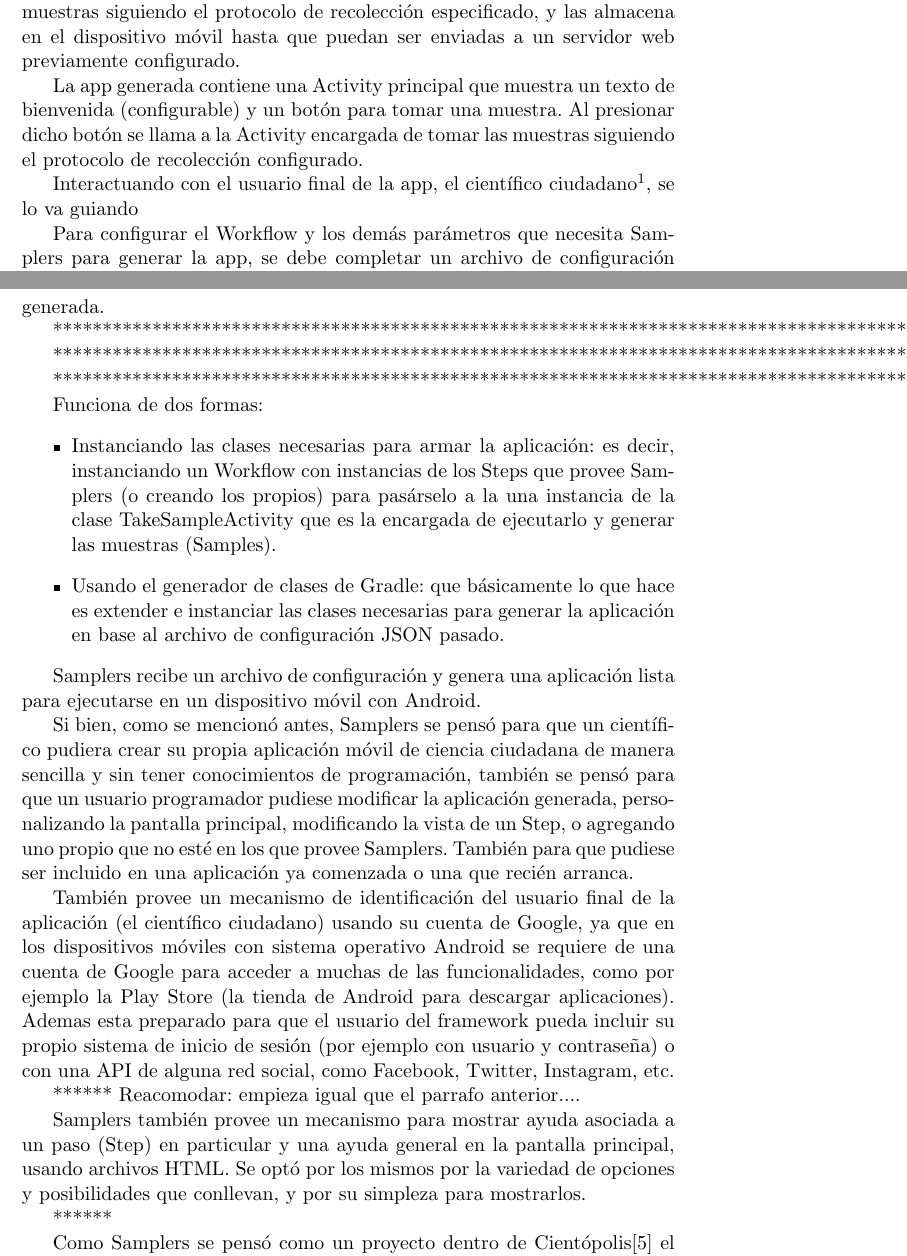
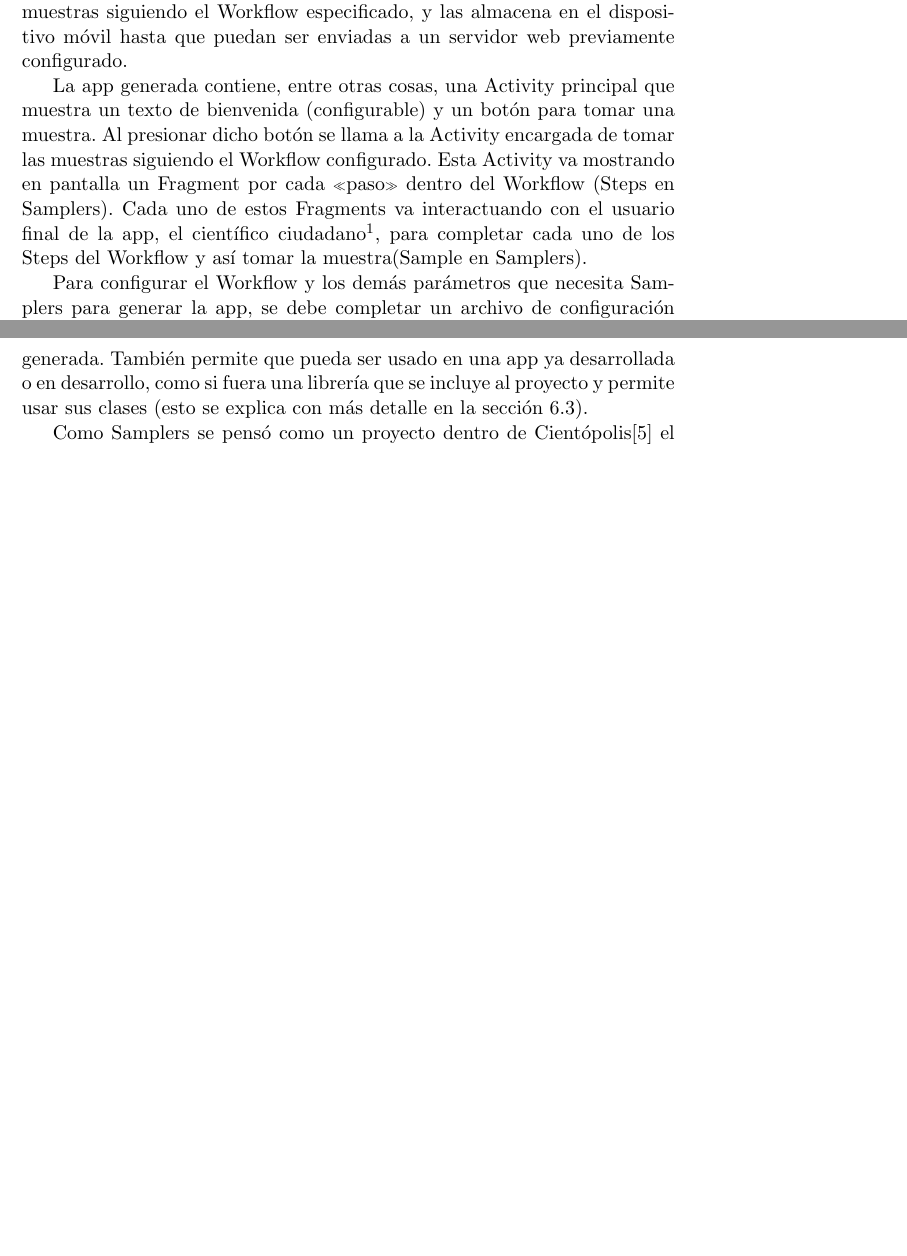
Before and after one commit to Lilauth/tesis, a LaTeX thesis (tesis.tex, which reads 05-implementacion/implementacion.tex): two parts of pages 42 and 46 of 81 before the commit and two parts of pages 42 and 46 of 80 after it, joined at a grey line, cut so that both start at the same text, the shorter picture padded with empty space. Compiled offline with pdfLaTeX.

Commit message:
descripcion de la propuesta terminada

```diff
--- a/05-implementacion/implementacion.tex
+++ b/05-implementacion/implementacion.tex
@@ -43,11 +43,9 @@ Para desarrollar aplicaciones móviles para la plataforma Android, el entorno de
 \subsection{Descripción de la solución propuesta: Samplers}
 Samplers es un framework que permite construir, de manera sencilla, aplicaciones Android (apps) para recolectar muestras en proyectos de Ciencia Ciudadana. Brinda una solución simple al problema de la recolección de la muestra aprovechando las funcionalidades de los dispositivos móviles.
 
-Configurando el protocolo de recolección (Workflow en Samplers) y unos parámetros más, con Samplers se puede generar una app lista para ejecutarse en un dispositivo móvil Android. Esta app generada sirve para tomar muestras siguiendo el protocolo de recolección especificado, y las almacena en el dispositivo móvil hasta que puedan ser enviadas a un servidor web previamente configurado.
+Configurando el protocolo de recolección (Workflow en Samplers) y unos parámetros más, con Samplers se puede generar una app lista para ejecutarse en un dispositivo móvil Android. Esta app generada sirve para tomar muestras siguiendo el Workflow especificado, y las almacena en el dispositivo móvil hasta que puedan ser enviadas a un servidor web previamente configurado.
 
-La app generada contiene una Activity principal que muestra un texto de bienvenida (configurable) y un botón para tomar una muestra. Al presionar dicho botón se llama a la Activity encargada de tomar las muestras siguiendo el protocolo de recolección configurado.
-
-Interactuando con el usuario final de la app, el científico ciudadano\footnote{Se diferencia al usuario de Samplers, que es el que desea generar una app para recolectar muestras en un proyecto de ciencia ciudadana, del usuario final de la app, que es quien va a usar la app generada, que sería el científico ciudadano.}, se lo va guiando
+La app generada contiene, entre otras cosas, una Activity principal que muestra un texto de bienvenida (configurable) y un botón para tomar una muestra. Al presionar dicho botón se llama a la Activity encargada de tomar las muestras siguiendo el Workflow configurado. Esta Activity va mostrando en pantalla un Fragment por cada «paso» dentro del Workflow (Steps en Samplers). Cada uno de estos Fragments va interactuando con el usuario final de la app, el científico ciudadano\footnote{Se diferencia al usuario de Samplers, que es el que desea generar una app para recolectar muestras en un proyecto de ciencia ciudadana, del usuario final de la app, que es quien va a usar la app generada, que sería el científico ciudadano.}, para completar cada uno de los Steps del Workflow y así tomar la muestra(Sample en Samplers).
 
 Para configurar el Workflow y los demás parámetros que necesita Samplers para generar la app, se debe completar un archivo de configuración llamado SamplersConfig.json.
 
@@ -88,3 +86,6 @@ Las opciones disponibles y cómo se configura el archivo de configuración de Sa
 
 De esta manera un científico que desee generar una app para su proyecto de ciencia ciudadana, solo tiene que configurar el archivo de configuración, ejecutar Samplers y luego compilar en Android Studio y ejecutar la app en un dispositivo móvil o en los dispositivos virtuales que provee Android Studio para debugging.
 
+Como Samplers genera el código fuente de la app, esto permite que un usuario con conocimientos de programación pueda modificarlo y personalizar la app a su gusto, así como también agregarle otras funcionalidades a la app generada. También permite que pueda ser usado en una app ya desarrollada o en desarrollo, como si fuera una librería que se incluye al proyecto y permite usar sus clases (esto se explica con más detalle en la sección \ref{sec:usando_las_clases}).
+
+Como Samplers se pensó como un proyecto dentro de Cientópolis\cite{cientopolis} el mismo es open source y se usó un repositorio público en GitHub\cite{github} para dejar el código fuente disponible para todo el mundo.
@@ -92,50 +92,13 @@ Como Samplers genera el código fuente de la app, esto permite que un usuario co
 
 
-
-*********************************************************************************************
-
-*********************************************************************************************
-
-*********************************************************************************************
-
-
-
-%**************************
-% Encarar de forma que lo primero (mas facil) es armar el arvhivo de cofiguracion y generar la app, y despues (mas avanzado) es usar las clases (que se pueden usar en una app existente)
-
-Funciona de dos formas:
-\begin{itemize}
-\item Instanciando las clases necesarias para armar la aplicación: es decir, instanciando un Workflow con instancias de los Steps que provee Samplers (o creando los propios) para pasárselo a la una instancia de la clase TakeSampleActivity que es la encargada de ejecutarlo y generar las muestras (Samples).
-\item Usando el generador de clases de Gradle: que básicamente lo que hace es extender e instanciar las clases necesarias para generar la aplicación en base al archivo de configuración JSON pasado.
-\end{itemize}
-
-
-Samplers recibe un archivo de configuración y genera una aplicación lista para ejecutarse en un dispositivo móvil con Android.
-
-Si bien, como se mencionó antes, Samplers se pensó para que un científico pudiera crear su propia aplicación móvil de ciencia ciudadana de manera sencilla y sin tener conocimientos de programación, también se pensó para que un usuario programador pudiese modificar la aplicación generada, personalizando la pantalla principal, modificando la vista de un Step, o agregando uno propio que no esté en los que provee Samplers. También para que pudiese ser incluido en una aplicación ya comenzada o una que recién arranca.
-
-
-%**************************
-
-
-
-
-
-
+\begin{comment}
 También provee un mecanismo de identificación del usuario final de la aplicación (el científico ciudadano) usando su cuenta de Google, ya que en los dispositivos móviles con sistema operativo Android se requiere de una cuenta de Google para acceder a muchas de las funcionalidades, como por ejemplo la Play Store (la tienda de Android para descargar aplicaciones).  Ademas esta preparado para que el usuario del framework pueda incluir su propio sistema de inicio de sesión (por ejemplo con usuario y contraseña) o con una API de alguna red social, como Facebook, Twitter, Instagram, etc.
 
 
-****** Reacomodar: empieza igual que el parrafo anterior....
+Samplers también provee un mecanismo para mostrar ayuda asociada a un paso (Step) en particular y una ayuda general en la pantalla principal, usando archivos HTML. Se optó por los mismos por la variedad de opciones y posibilidades que conllevan, y por su simpleza para mostrarlos.
+\end{comment}
 
-
-Samplers también provee un mecanismo para mostrar ayuda asociada a un paso (Step) en particular y una ayuda general en la pantalla principal, usando archivos HTML. Se optó por los mismos por la variedad de opciones y posibilidades que conllevan, y por su simpleza para mostrarlos.
-
-******
-
-
-Como Samplers se pensó como un proyecto dentro de Cientópolis\cite{cientopolis} el mismo es open source y se usó un repositorio público en GitHub\cite{github} para dejar el código fuente disponible para todo el mundo.
-
-\section{Archivo de configuración}
+\section{Archivo de configuración}\label{sec:archivo_configuracion}
 
 Para el archivo de configuración se eligió el formato JSON porque nos pareció más sencillo de manipularlo por una persona (que XML por ejemplo, que también fue evaluado), suponiendo que el científico tuviese que editarlo manualmente. En el mismo viene el workflow, que representa el protocolo de recolección de las muestras, y las demás configuraciones necesarias para armar la aplicación.
 
```
Also changed, not shown: 05-implementacion/implementacion.tex (11 more changed lines).
